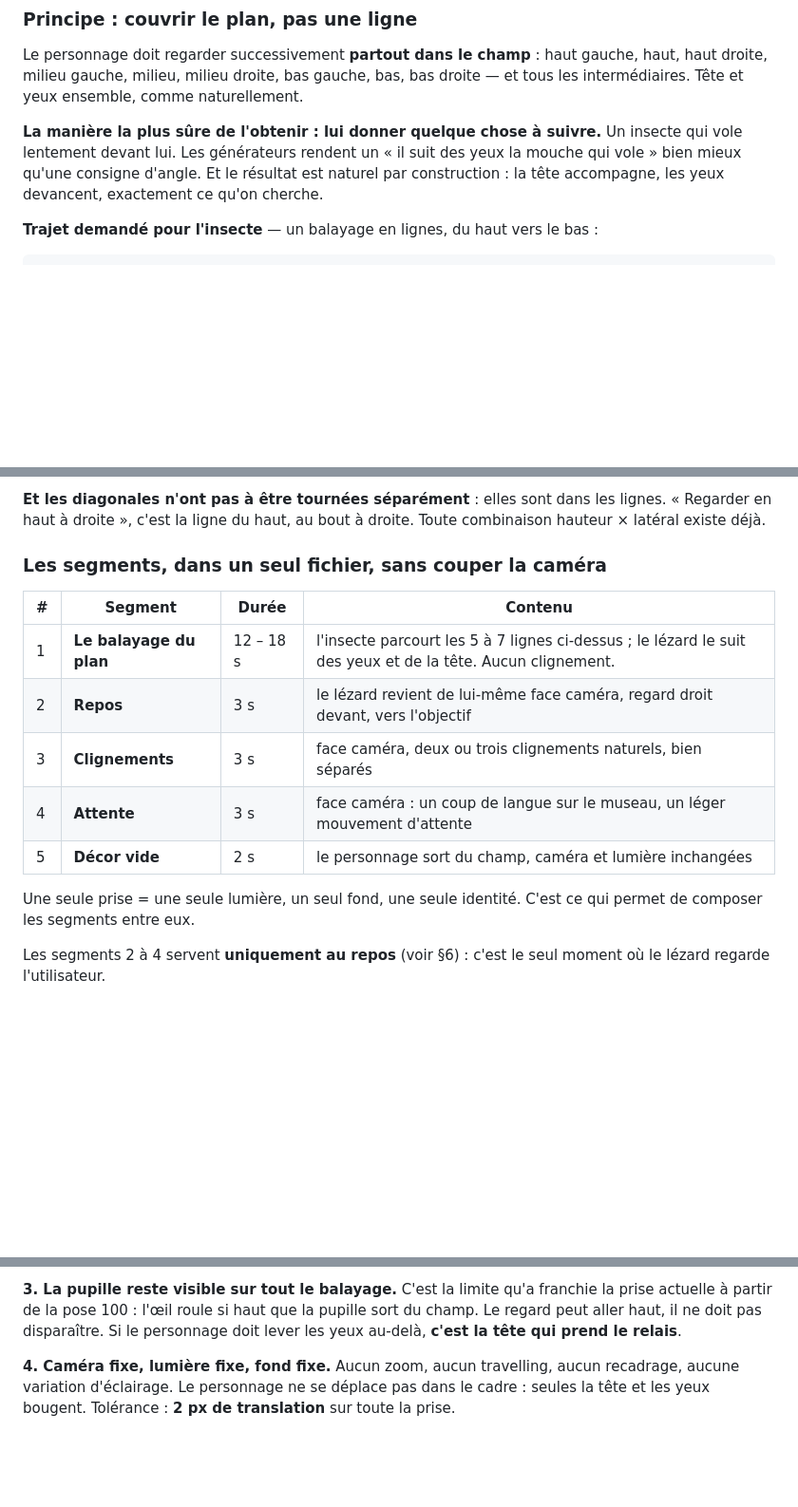
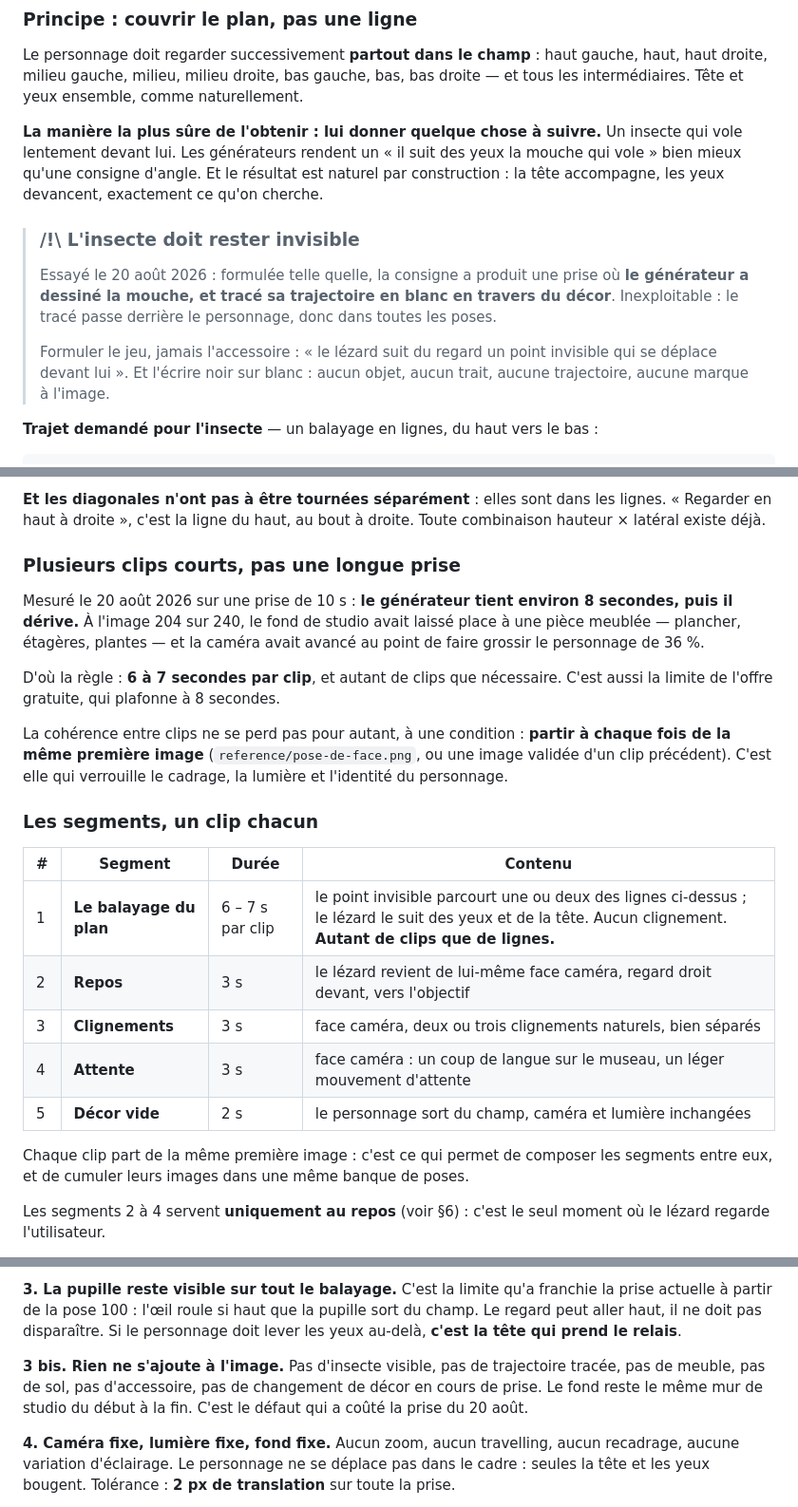
Before and after one commit to jgrewis/animation-lezard, a Markdown page: SPEC-nouvelle-source.md, 3 parts joined by grey strips. Shown at 95% size. Rendered like a GitHub page; blank space fills up the shorter version.

Commit message:
Corrige la consigne qui a produit la mouche dessinée
La formule « lui donner un insecte à suivre » était une consigne de jeu ; le
générateur l'a prise pour une consigne de décor et a dessiné la mouche, plus sa
trajectoire en blanc en travers du fond. Le tracé passe derrière le personnage,
donc dans toutes les poses : prise inexploitable.

Deux autres enseignements de cet essai, mesurés : la caméra a avancé au point
de faire grossir le personnage de 36 %, et le décor a changé pour une pièce
meublée à l'image 204 sur 240 — soit 8,5 s. Le cahier des charges demande
désormais des clips de 6 à 7 s, partant tous de la même première image, plutôt
qu'une longue prise.

Le jeu du regard, lui, est bon : netteté de pupille 0,86 de médiane sur 240
images, aucun clignement, et de vraies zones neuves dans la grille de
couverture. C'est la mise en scène qui a échoué, pas le personnage.

Co-Authored-By: Claude Opus 5 <noreply@anthropic.com>

````diff
--- a/SPEC-nouvelle-source.md
+++ b/SPEC-nouvelle-source.md
@@ -85,6 +85,17 @@ Un insecte qui vole lentement devant lui. Les générateurs rendent un
 le résultat est naturel par construction : la tête accompagne, les yeux
 devancent, exactement ce qu'on cherche.
 
+> ### /!\ L'insecte doit rester invisible
+>
+> Essayé le 20 août 2026 : formulée telle quelle, la consigne a produit une
+> prise où **le générateur a dessiné la mouche, et tracé sa trajectoire en
+> blanc en travers du décor**. Inexploitable : le tracé passe derrière le
+> personnage, donc dans toutes les poses.
+>
+> Formuler le jeu, jamais l'accessoire : « le lézard suit du regard un point
+> invisible qui se déplace devant lui ». Et l'écrire noir sur blanc : aucun
+> objet, aucun trait, aucune trajectoire, aucune marque à l'image.
+
 **Trajet demandé pour l'insecte** — un balayage en lignes, du haut vers le bas :
 
 ```
@@ -118,18 +129,34 @@ branches, deux directions voisines sont très loin l'une de l'autre, et le regar
 lignes. « Regarder en haut à droite », c'est la ligne du haut, au bout à droite.
 Toute combinaison hauteur × latéral existe déjà.
 
-### Les segments, dans un seul fichier, sans couper la caméra
+### Plusieurs clips courts, pas une longue prise
+
+Mesuré le 20 août 2026 sur une prise de 10 s : **le générateur tient environ
+8 secondes, puis il dérive.** À l'image 204 sur 240, le fond de studio avait
+laissé place à une pièce meublée — plancher, étagères, plantes — et la caméra
+avait avancé au point de faire grossir le personnage de 36 %.
+
+D'où la règle : **6 à 7 secondes par clip**, et autant de clips que nécessaire.
+C'est aussi la limite de l'offre gratuite, qui plafonne à 8 secondes.
+
+La cohérence entre clips ne se perd pas pour autant, à une condition : **partir
+à chaque fois de la même première image** (`reference/pose-de-face.png`, ou une
+image validée d'un clip précédent). C'est elle qui verrouille le cadrage, la
+lumière et l'identité du personnage.
+
+### Les segments, un clip chacun
 
 | # | Segment | Durée | Contenu |
 |---|---|---|---|
-| 1 | **Le balayage du plan** | 12 – 18 s | l'insecte parcourt les 5 à 7 lignes ci-dessus ; le lézard le suit des yeux et de la tête. Aucun clignement. |
+| 1 | **Le balayage du plan** | 6 – 7 s par clip | le point invisible parcourt une ou deux des lignes ci-dessus ; le lézard le suit des yeux et de la tête. Aucun clignement. **Autant de clips que de lignes.** |
 | 2 | **Repos** | 3 s | le lézard revient de lui-même face caméra, regard droit devant, vers l'objectif |
 | 3 | **Clignements** | 3 s | face caméra, deux ou trois clignements naturels, bien séparés |
 | 4 | **Attente** | 3 s | face caméra : un coup de langue sur le museau, un léger mouvement d'attente |
 | 5 | **Décor vide** | 2 s | le personnage sort du champ, caméra et lumière inchangées |
 
-Une seule prise = une seule lumière, un seul fond, une seule identité. C'est ce
-qui permet de composer les segments entre eux.
+Chaque clip part de la même première image : c'est ce qui permet de composer
+les segments entre eux, et de cumuler leurs images dans une même banque de
+poses.
 
 Les segments 2 à 4 servent **uniquement au repos** (voir §6) : c'est le seul
 moment où le lézard regarde l'utilisateur.
@@ -171,6 +198,12 @@ C'est la limite qu'a franchie la prise actuelle à partir de la pose 100 : l'œi
 roule si haut que la pupille sort du champ. Le regard peut aller haut, il ne
 doit pas disparaître. Si le personnage doit lever les yeux au-delà, **c'est la
 tête qui prend le relais**.
+
+**3 bis. Rien ne s'ajoute à l'image.**
+Pas d'insecte visible, pas de trajectoire tracée, pas de meuble, pas de sol, pas
+d'accessoire, pas de changement de décor en cours de prise. Le fond reste le
+même mur de studio du début à la fin. C'est le défaut qui a coûté la prise du
+20 août.
 
 **4. Caméra fixe, lumière fixe, fond fixe.**
 Aucun zoom, aucun travelling, aucun recadrage, aucune variation d'éclairage.
````
